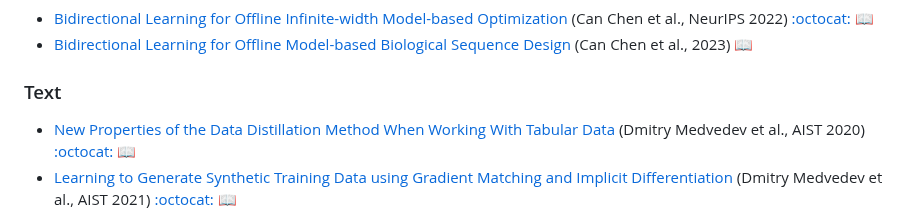
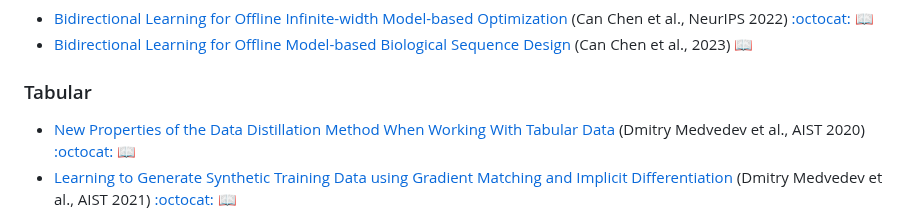
Before and after one commit to Guang000/Awesome-Dataset-Distillation, a Markdown page: README.md, the part around the change. Rendered like a GitHub page.

```diff
--- a/README.md
+++ b/README.md
@@ -191,7 +191,7 @@ In recent years (2019-now), dataset distillation has gained increasing attention
 
 <a name="tabular" />
 
-### Text
+### Tabular
 + [New Properties of the Data Distillation Method When Working With Tabular Data](https://arxiv.org/abs/2010.09839) (Dmitry Medvedev et al., AIST 2020) [:octocat:](https://github.com/dm-medvedev/dataset-distillation) [:book:](./citations/medvedev2020tabular.txt)
 + [Learning to Generate Synthetic Training Data using Gradient Matching and Implicit Differentiation](https://arxiv.org/abs/2203.08559) (Dmitry Medvedev et al., AIST 2021) [:octocat:](https://github.com/dm-medvedev/efficientdistillation) [:book:](./citations/medvedev2021tabular.txt)
 
```
